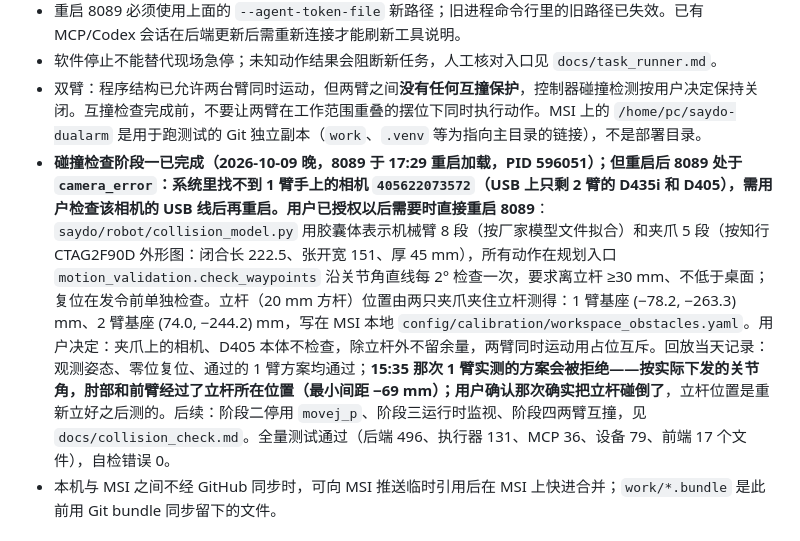
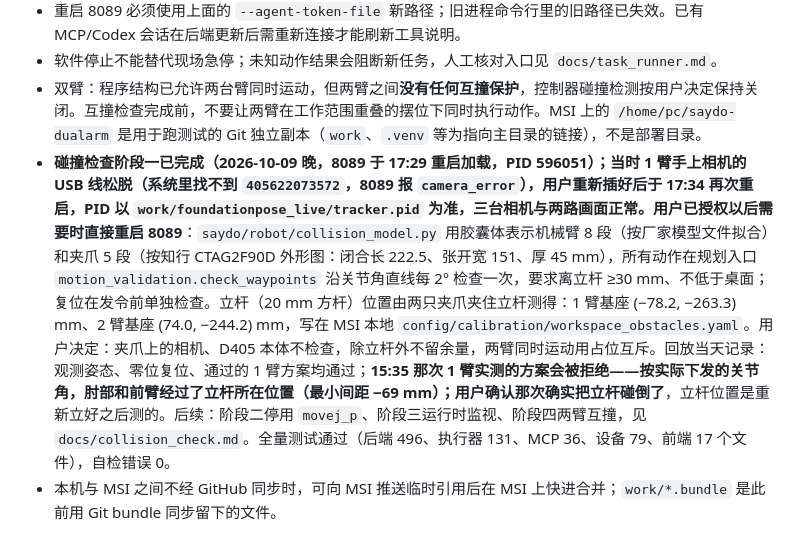
Before and after one commit to firmiana114/saydo, a Markdown page: HANDOFF_REPORT.md, the part around the change. Drawn GitHub-style.

Commit message:
记录 1 臂相机线松脱与恢复后的重启
- HANDOFF_REPORT：相机重新插好后 8089 于 17:34 重启，三台相机与两路画面正常

Co-Authored-By: Claude Opus 5.5 <noreply@anthropic.com>

```diff
--- a/HANDOFF_REPORT.md
+++ b/HANDOFF_REPORT.md
@@ -116,7 +116,7 @@
 - 重启 8089 必须使用上面的 `--agent-token-file` 新路径；旧进程命令行里的旧路径已失效。已有 MCP/Codex 会话在后端更新后需重新连接才能刷新工具说明。
 - 软件停止不能替代现场急停；未知动作结果会阻断新任务，人工核对入口见 `docs/task_runner.md`。
 - 双臂：程序结构已允许两台臂同时运动，但两臂之间**没有任何互撞保护**，控制器碰撞检测按用户决定保持关闭。互撞检查完成前，不要让两臂在工作范围重叠的摆位下同时执行动作。MSI 上的 `/home/pc/saydo-dualarm` 是用于跑测试的 Git 独立副本（`work`、`.venv` 等为指向主目录的链接），不是部署目录。
-- **碰撞检查阶段一已完成（2026-10-09 晚，8089 于 17:29 重启加载，PID 596051）；但重启后 8089 处于 `camera_error`：系统里找不到 1 臂手上的相机 `405622073572`（USB 上只剩 2 臂的 D435i 和 D405），需用户检查该相机的 USB 线后再重启。用户已授权以后需要时直接重启 8089**：`saydo/robot/collision_model.py` 用胶囊体表示机械臂 8 段（按厂家模型文件拟合）和夹爪 5 段（按知行 CTAG2F90D 外形图：闭合长 222.5、张开宽 151、厚 45 mm），所有动作在规划入口 `motion_validation.check_waypoints` 沿关节角直线每 2° 检查一次，要求离立杆 ≥30 mm、不低于桌面；复位在发令前单独检查。立杆（20 mm 方杆）位置由两只夹爪夹住立杆测得：1 臂基座 (−78.2, −263.3) mm、2 臂基座 (74.0, −244.2) mm，写在 MSI 本地 `config/calibration/workspace_obstacles.yaml`。用户决定：夹爪上的相机、D405 本体不检查，除立杆外不留余量，两臂同时运动用占位互斥。回放当天记录：观测姿态、零位复位、通过的 1 臂方案均通过；**15:35 那次 1 臂实测的方案会被拒绝——按实际下发的关节角，肘部和前臂经过了立杆所在位置（最小间距 −69 mm）；用户确认那次确实把立杆碰倒了**，立杆位置是重新立好之后测的。后续：阶段二停用 `movej_p`、阶段三运行时监视、阶段四两臂互撞，见 `docs/collision_check.md`。全量测试通过（后端 496、执行器 131、MCP 36、设备 79、前端 17 个文件），自检错误 0。
+- **碰撞检查阶段一已完成（2026-10-09 晚，8089 于 17:29 重启加载，PID 596051）；当时 1 臂手上相机的 USB 线松脱（系统里找不到 `405622073572`，8089 报 `camera_error`），用户重新插好后于 17:34 再次重启，PID 以 `work/foundationpose_live/tracker.pid` 为准，三台相机与两路画面正常。用户已授权以后需要时直接重启 8089**：`saydo/robot/collision_model.py` 用胶囊体表示机械臂 8 段（按厂家模型文件拟合）和夹爪 5 段（按知行 CTAG2F90D 外形图：闭合长 222.5、张开宽 151、厚 45 mm），所有动作在规划入口 `motion_validation.check_waypoints` 沿关节角直线每 2° 检查一次，要求离立杆 ≥30 mm、不低于桌面；复位在发令前单独检查。立杆（20 mm 方杆）位置由两只夹爪夹住立杆测得：1 臂基座 (−78.2, −263.3) mm、2 臂基座 (74.0, −244.2) mm，写在 MSI 本地 `config/calibration/workspace_obstacles.yaml`。用户决定：夹爪上的相机、D405 本体不检查，除立杆外不留余量，两臂同时运动用占位互斥。回放当天记录：观测姿态、零位复位、通过的 1 臂方案均通过；**15:35 那次 1 臂实测的方案会被拒绝——按实际下发的关节角，肘部和前臂经过了立杆所在位置（最小间距 −69 mm）；用户确认那次确实把立杆碰倒了**，立杆位置是重新立好之后测的。后续：阶段二停用 `movej_p`、阶段三运行时监视、阶段四两臂互撞，见 `docs/collision_check.md`。全量测试通过（后端 496、执行器 131、MCP 36、设备 79、前端 17 个文件），自检错误 0。
 - 本机与 MSI 之间不经 GitHub 同步时，可向 MSI 推送临时引用后在 MSI 上快进合并；`work/*.bundle` 是此前用 Git bundle 同步留下的文件。
 
 ## 10. 历史工作索引（每项一行，详情见上述旧版报告与对应 `work/*_validation/` 证据）
```
